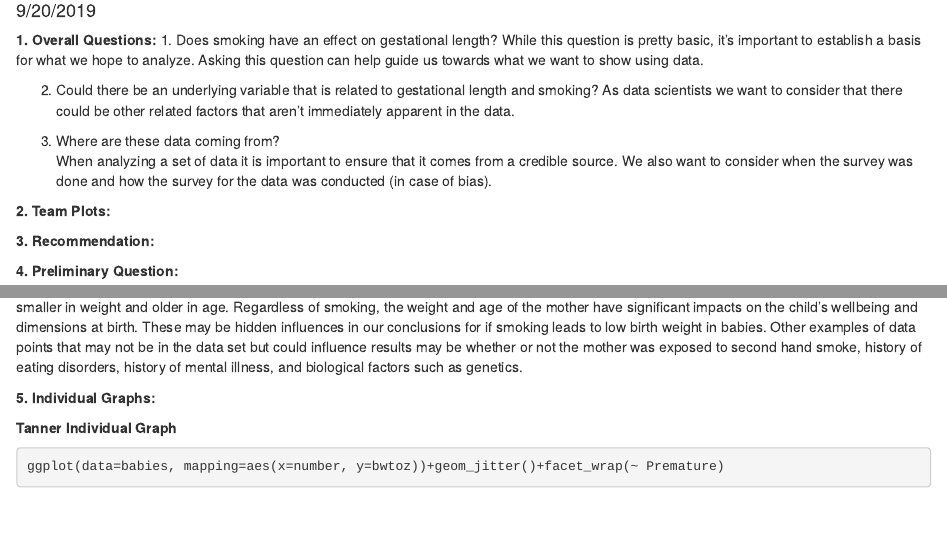
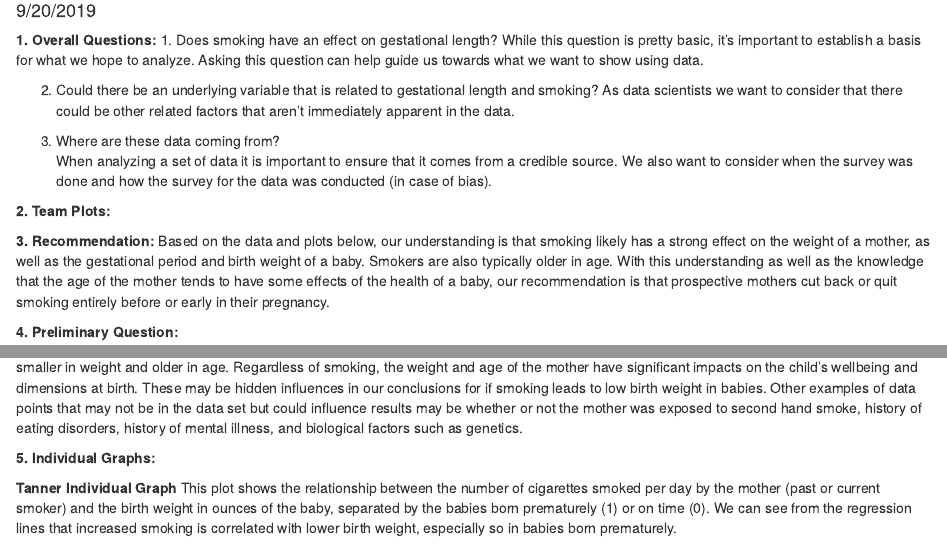
Before and after one commit to drewhoffman2/Lab4, an R Markdown document (LA4_DataBetas.rmd): the page in a window 1100 px wide, from 100 px down, and a second part further down, joined at a grey line. Rendered offline with R 4.5, knitr and Pandoc, with nearby package versions; some code elsewhere in the file could not run offline.

Commit message:
Added writing for TBall plot and recommendation

````diff
--- a/LA4_DataBetas.rmd
+++ b/LA4_DataBetas.rmd
@@ -30,7 +30,7 @@ When analyzing a set of data it is important to ensure that it comes from a cred
 
 
 **3. Recommendation:**
-
+Based on the data and plots below, our understanding is that smoking likely has a strong effect on the weight of a mother, as well as the gestational period and birth weight of a baby. Smokers are also typically older in age. With this understanding as well as the knowledge that the age of the mother tends to have some effects of the health of a baby, our recommendation is that prospective mothers cut back or quit smoking entirely before or early in their pregnancy.
 
 **4. Preliminary Question:**
 
@@ -60,8 +60,9 @@ In conclusion, there are 2 variables that may be relevantly different between sm
 **5. Individual Graphs:**
 
 **Tanner Individual Graph**
+This plot shows the relationship between the number of cigarettes smoked per day by the mother (past or current smoker) and the birth weight in ounces of the baby, separated by the babies born prematurely (1) or on time (0). We can see from the regression lines that increased smoking is correlated with lower birth weight, especially so in babies born prematurely.
 ```{r}
-ggplot(data=babies, mapping=aes(x=number, y=bwtoz))+geom_jitter()+facet_wrap(~ Premature)
+ggplot(data=babies, mapping=aes(x=number, y=bwtoz))+geom_jitter()+facet_wrap(~ Premature)+ geom_smooth(method='lm', se=FALSE)
 ```
 
 **Drew Individual Graph**
````
Also changed, not shown: LA4_DataBetas.rmd (2 more changed lines).
